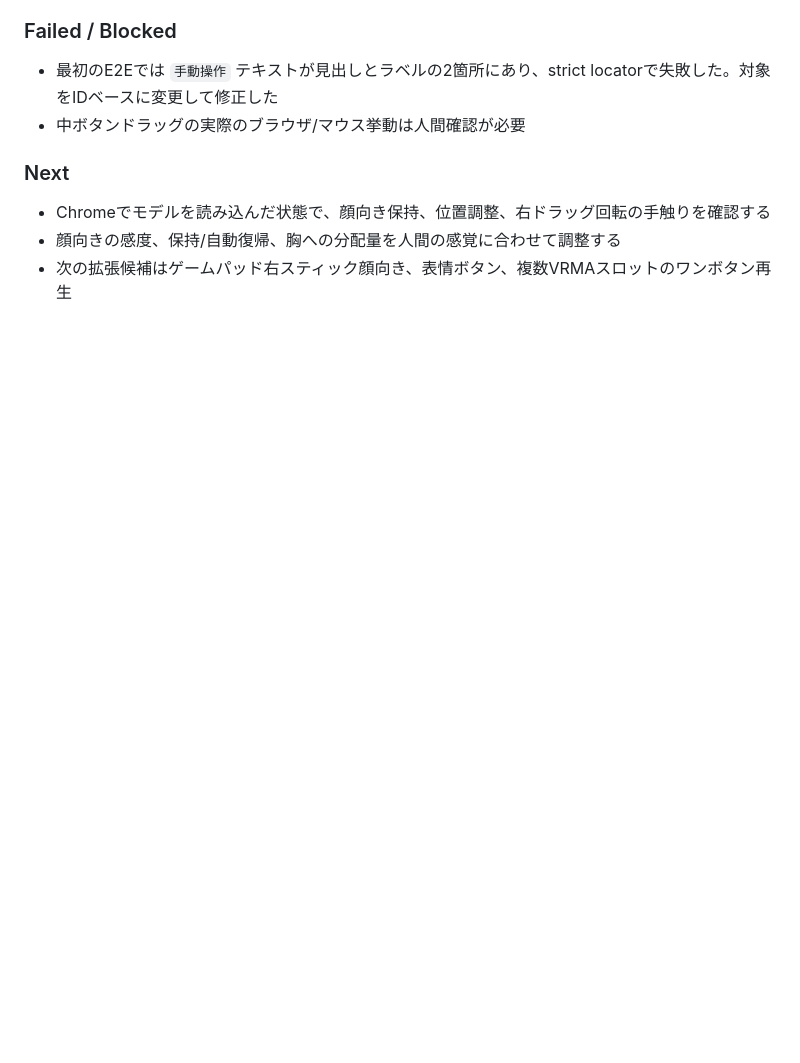
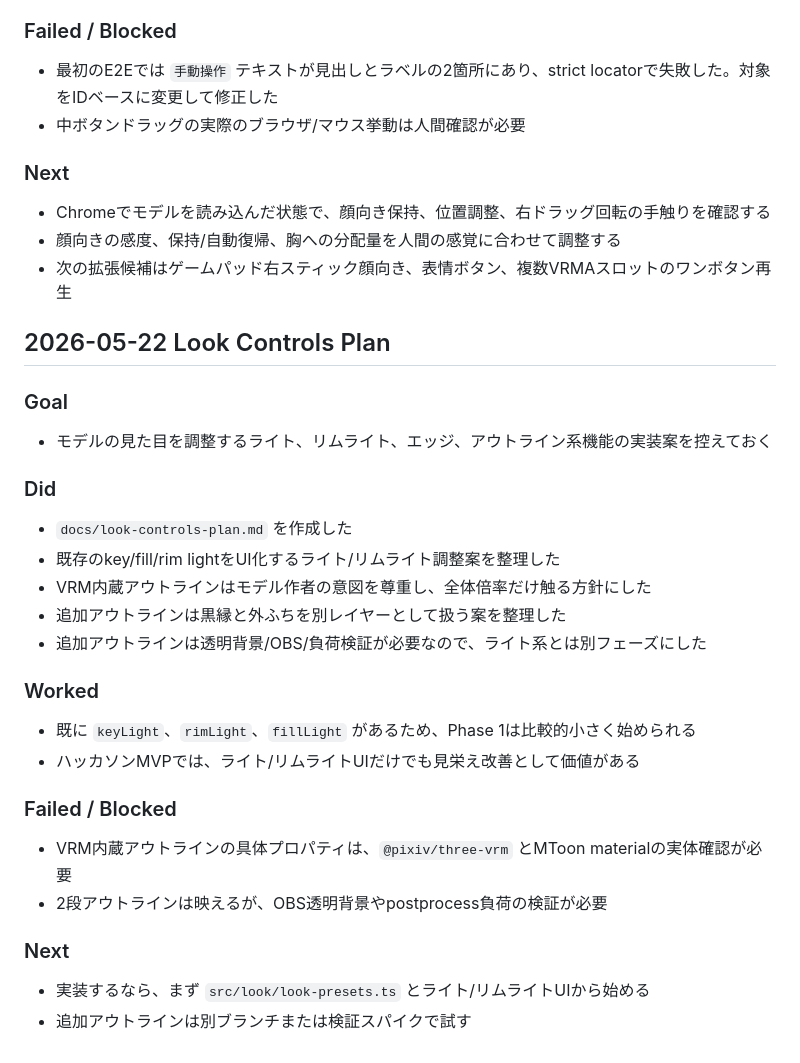
Before and after one commit to togechiyo/VPlant3D, a Markdown page: docs/work-log.md, the part around the change. Rendered like a GitHub page; blank space fills up the shorter version.

Commit message:
Document look control plan

```diff
--- a/docs/work-log.md
+++ b/docs/work-log.md
@@ -2027,3 +2027,32 @@
 - Chromeでモデルを読み込んだ状態で、顔向き保持、位置調整、右ドラッグ回転の手触りを確認する
 - 顔向きの感度、保持/自動復帰、胸への分配量を人間の感覚に合わせて調整する
 - 次の拡張候補はゲームパッド右スティック顔向き、表情ボタン、複数VRMAスロットのワンボタン再生
+
+## 2026-05-22 Look Controls Plan
+
+### Goal
+
+- モデルの見た目を調整するライト、リムライト、エッジ、アウトライン系機能の実装案を控えておく
+
+### Did
+
+- `docs/look-controls-plan.md` を作成した
+- 既存のkey/fill/rim lightをUI化するライト/リムライト調整案を整理した
+- VRM内蔵アウトラインはモデル作者の意図を尊重し、全体倍率だけ触る方針にした
+- 追加アウトラインは黒縁と外ふちを別レイヤーとして扱う案を整理した
+- 追加アウトラインは透明背景/OBS/負荷検証が必要なので、ライト系とは別フェーズにした
+
+### Worked
+
+- 既に `keyLight`、`rimLight`、`fillLight` があるため、Phase 1は比較的小さく始められる
+- ハッカソンMVPでは、ライト/リムライトUIだけでも見栄え改善として価値がある
+
+### Failed / Blocked
+
+- VRM内蔵アウトラインの具体プロパティは、`@pixiv/three-vrm` とMToon materialの実体確認が必要
+- 2段アウトラインは映えるが、OBS透明背景やpostprocess負荷の検証が必要
+
+### Next
+
+- 実装するなら、まず `src/look/look-presets.ts` とライト/リムライトUIから始める
+- 追加アウトラインは別ブランチまたは検証スパイクで試す
```
Also changed, not shown: docs/look-controls-plan.md (added, +274 -0 lines).
